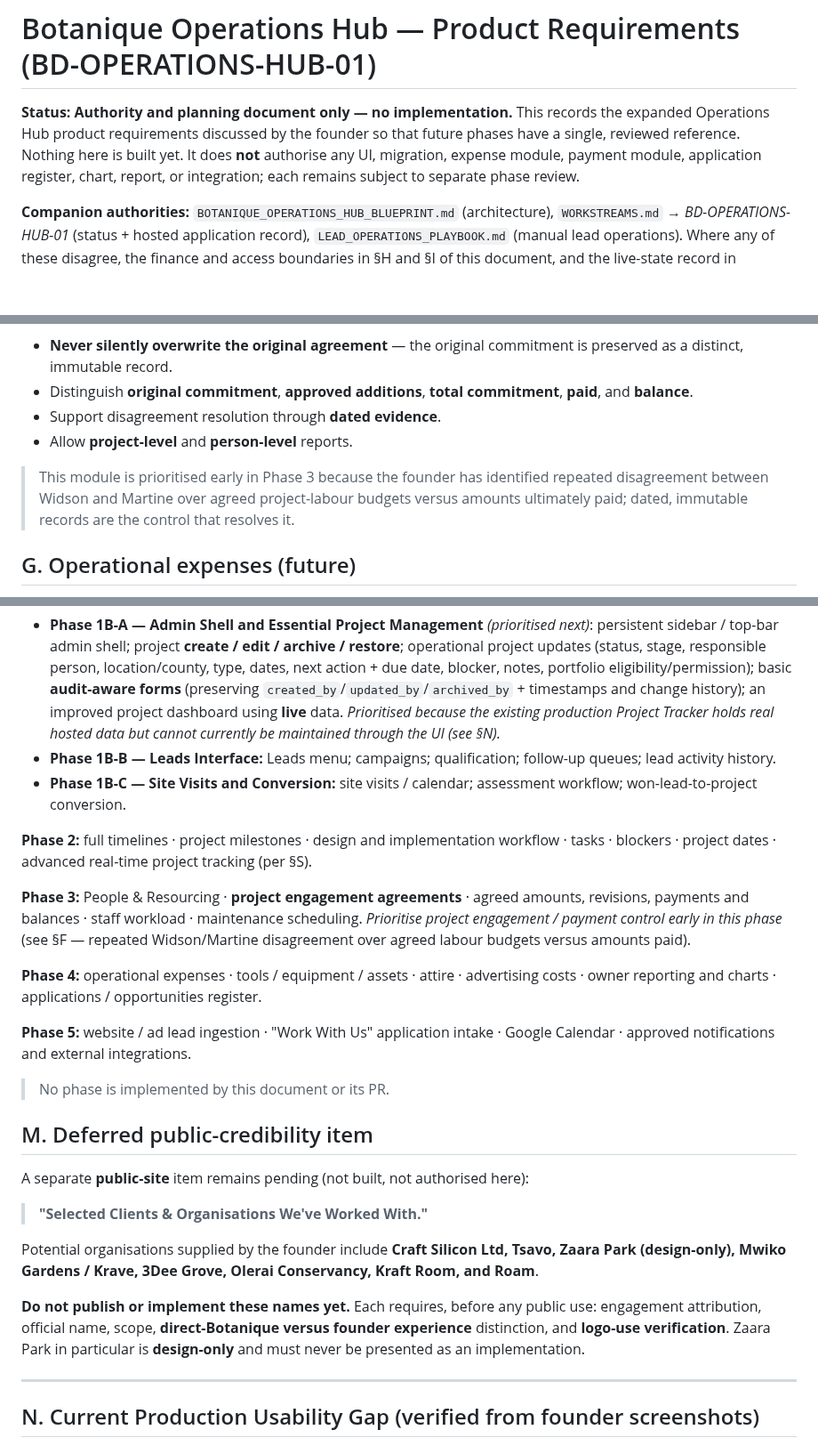
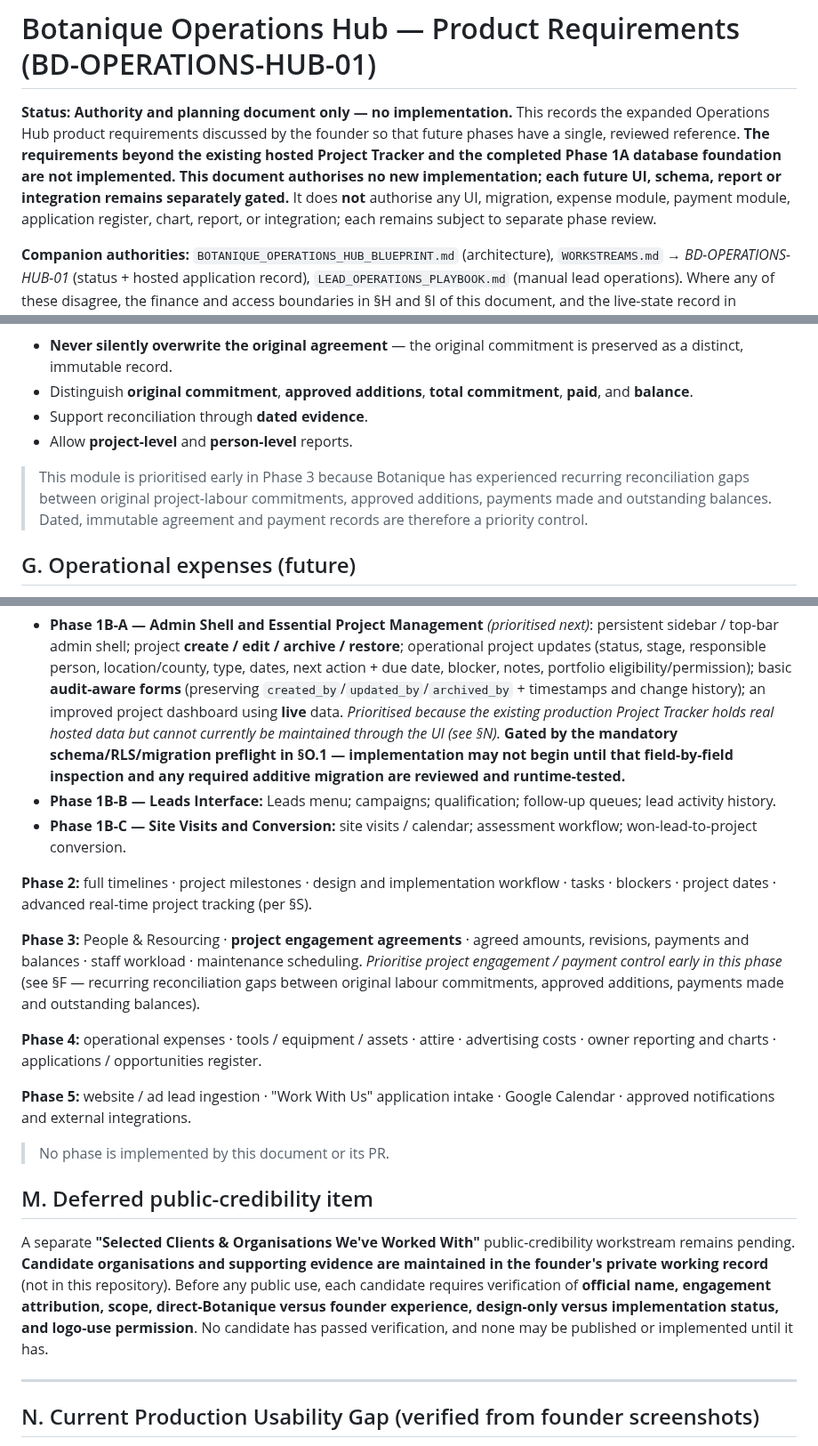
Before and after one commit to Widson-star/botanique-designers-site, a Markdown page: BOTANIQUE_OPERATIONS_HUB_PRODUCT_REQUIREMENTS.md, 3 parts joined by grey strips. Shown at 89% size. Rendered like a GitHub page; blank space fills up the shorter version.

```diff
--- a/BOTANIQUE_OPERATIONS_HUB_PRODUCT_REQUIREMENTS.md
+++ b/BOTANIQUE_OPERATIONS_HUB_PRODUCT_REQUIREMENTS.md
@@ -2,9 +2,12 @@
 
 **Status:** **Authority and planning document only — no implementation.** This records the
 expanded Operations Hub product requirements discussed by the founder so that future
-phases have a single, reviewed reference. Nothing here is built yet. It does **not**
-authorise any UI, migration, expense module, payment module, application register, chart,
-report, or integration; each remains subject to separate phase review.
+phases have a single, reviewed reference. **The requirements beyond the existing hosted
+Project Tracker and the completed Phase 1A database foundation are not implemented. This
+document authorises no new implementation; each future UI, schema, report or integration
+remains separately gated.** It does **not** authorise any UI, migration, expense module,
+payment module, application register, chart, report, or integration; each remains subject
+to separate phase review.
 
 **Companion authorities:** `BOTANIQUE_OPERATIONS_HUB_BLUEPRINT.md` (architecture),
 `WORKSTREAMS.md` → *BD-OPERATIONS-HUB-01* (status + hosted application record),
@@ -101,12 +104,13 @@ For Martine and every other project-paid person, record:
   preserved as a distinct, immutable record.
 - Distinguish **original commitment**, **approved additions**, **total commitment**,
   **paid**, and **balance**.
-- Support disagreement resolution through **dated evidence**.
+- Support reconciliation through **dated evidence**.
 - Allow **project-level** and **person-level** reports.
 
-> This module is prioritised early in Phase 3 because the founder has identified repeated
-> disagreement between Widson and Martine over agreed project-labour budgets versus amounts
-> ultimately paid; dated, immutable records are the control that resolves it.
+> This module is prioritised early in Phase 3 because Botanique has experienced recurring
+> reconciliation gaps between original project-labour commitments, approved additions,
+> payments made and outstanding balances. Dated, immutable agreement and payment records
+> are therefore a priority control.
 
 ## G. Operational expenses (future)
 
@@ -194,7 +198,10 @@ campaigns · leads · lead activities · RLS and audit foundation.
   basic **audit-aware forms** (preserving `created_by`/`updated_by`/`archived_by` +
   timestamps and change history); an improved project dashboard using **live** data.
   *Prioritised because the existing production Project Tracker holds real hosted data but
-  cannot currently be maintained through the UI (see §N).*
+  cannot currently be maintained through the UI (see §N).* **Gated by the mandatory
+  schema/RLS/migration preflight in §O.1 — implementation may not begin until that
+  field-by-field inspection and any required additive migration are reviewed and
+  runtime-tested.**
 - **Phase 1B-B — Leads Interface:** Leads menu; campaigns; qualification; follow-up
   queues; lead activity history.
 - **Phase 1B-C — Site Visits and Conversion:** site visits / calendar; assessment
@@ -205,8 +212,9 @@ tasks · blockers · project dates · advanced real-time project tracking (per
 
 **Phase 3:** People & Resourcing · **project engagement agreements** · agreed amounts,
 revisions, payments and balances · staff workload · maintenance scheduling.
-*Prioritise project engagement / payment control early in this phase* (see §F — repeated
-Widson/Martine disagreement over agreed labour budgets versus amounts paid).
+*Prioritise project engagement / payment control early in this phase* (see §F — recurring
+reconciliation gaps between original labour commitments, approved additions, payments made
+and outstanding balances).
 
 **Phase 4:** operational expenses · tools / equipment / assets · attire · advertising
 costs · owner reporting and charts · applications / opportunities register.
@@ -218,18 +226,13 @@ Google Calendar · approved notifications and external integrations.
 
 ## M. Deferred public-credibility item
 
-A separate **public-site** item remains pending (not built, not authorised here):
-
-> **"Selected Clients & Organisations We've Worked With."**
-
-Potential organisations supplied by the founder include **Craft Silicon Ltd, Tsavo,
-Zaara Park (design-only), Mwiko Gardens / Krave, 3Dee Grove, Olerai Conservancy,
-Kraft Room, and Roam**.
-
-**Do not publish or implement these names yet.** Each requires, before any public use:
-engagement attribution, official name, scope, **direct-Botanique versus founder
-experience** distinction, and **logo-use verification**. Zaara Park in particular is
-**design-only** and must never be presented as an implementation.
+A separate **"Selected Clients & Organisations We've Worked With"** public-credibility
+workstream remains pending. **Candidate organisations and supporting evidence are
+maintained in the founder's private working record** (not in this repository). Before any
+public use, each candidate requires verification of **official name, engagement
+attribution, scope, direct-Botanique versus founder experience, design-only versus
+implementation status, and logo-use permission**. No candidate has passed verification, and
+none may be published or implemented until it has.
 
 ---
 
```
Also changed, not shown: other parts of BOTANIQUE_OPERATIONS_HUB_PRODUCT_REQUIREMENTS.md (+48 -2 lines).
